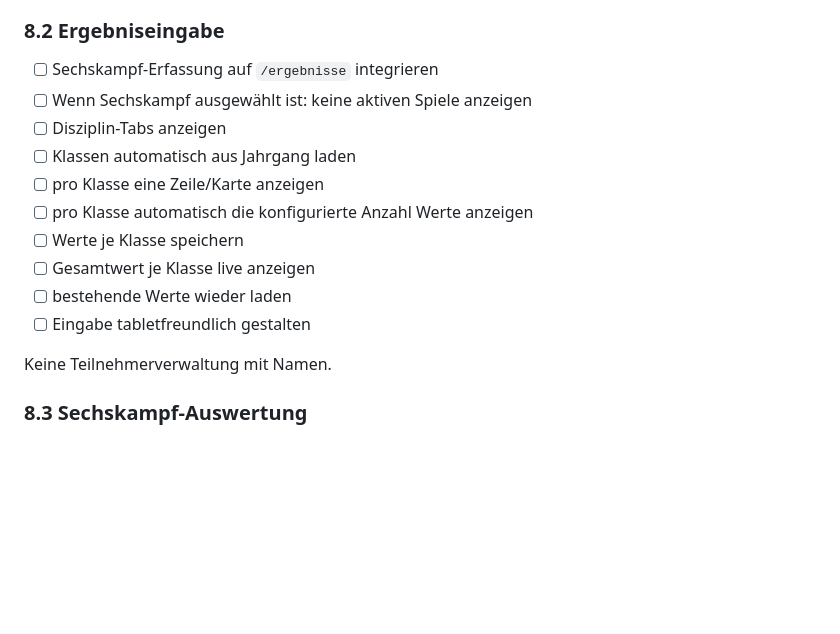
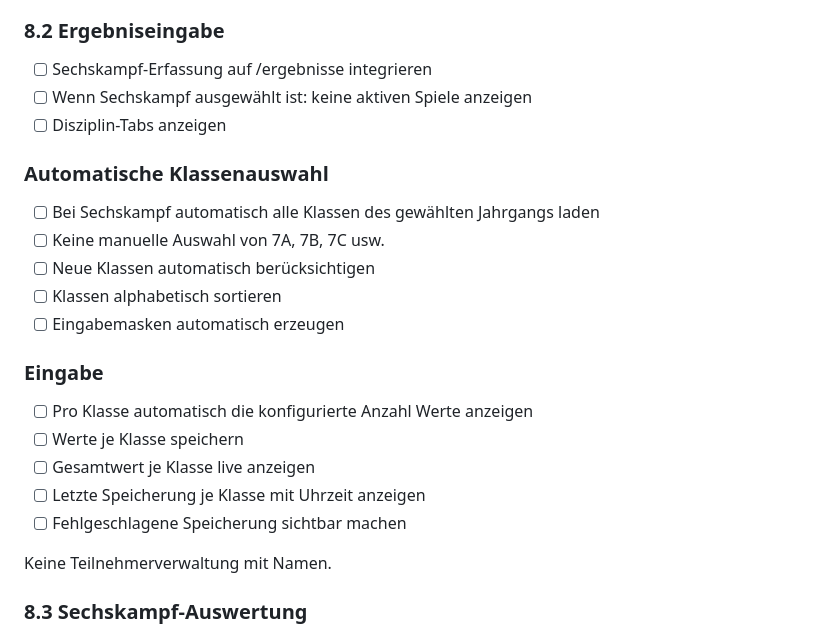
Before and after one commit to samuelmoede/sportfest-app, a Markdown page: ROADMAP.md, the part around the change. GitHub-like rendering; blank space fills up the shorter version.

Commit message:
Enhance results entry with automatic class selection
Added new features for automatic class selection and input handling in the results entry section.

```diff
--- a/ROADMAP.md
+++ b/ROADMAP.md
@@ -246,16 +246,25 @@ Beispiele:
 
 ### 8.2 Ergebniseingabe
 
-* [ ] Sechskampf-Erfassung auf `/ergebnisse` integrieren
-* [ ] Wenn Sechskampf ausgewählt ist: keine aktiven Spiele anzeigen
-* [ ] Disziplin-Tabs anzeigen
-* [ ] Klassen automatisch aus Jahrgang laden
-* [ ] pro Klasse eine Zeile/Karte anzeigen
-* [ ] pro Klasse automatisch die konfigurierte Anzahl Werte anzeigen
-* [ ] Werte je Klasse speichern
-* [ ] Gesamtwert je Klasse live anzeigen
-* [ ] bestehende Werte wieder laden
-* [ ] Eingabe tabletfreundlich gestalten
+- [ ] Sechskampf-Erfassung auf /ergebnisse integrieren
+- [ ] Wenn Sechskampf ausgewählt ist: keine aktiven Spiele anzeigen
+- [ ] Disziplin-Tabs anzeigen
+
+### Automatische Klassenauswahl
+
+- [ ] Bei Sechskampf automatisch alle Klassen des gewählten Jahrgangs laden
+- [ ] Keine manuelle Auswahl von 7A, 7B, 7C usw.
+- [ ] Neue Klassen automatisch berücksichtigen
+- [ ] Klassen alphabetisch sortieren
+- [ ] Eingabemasken automatisch erzeugen
+
+### Eingabe
+
+- [ ] Pro Klasse automatisch die konfigurierte Anzahl Werte anzeigen
+- [ ] Werte je Klasse speichern
+- [ ] Gesamtwert je Klasse live anzeigen
+- [ ] Letzte Speicherung je Klasse mit Uhrzeit anzeigen
+- [ ] Fehlgeschlagene Speicherung sichtbar machen
 
 Keine Teilnehmerverwaltung mit Namen.
 
```
